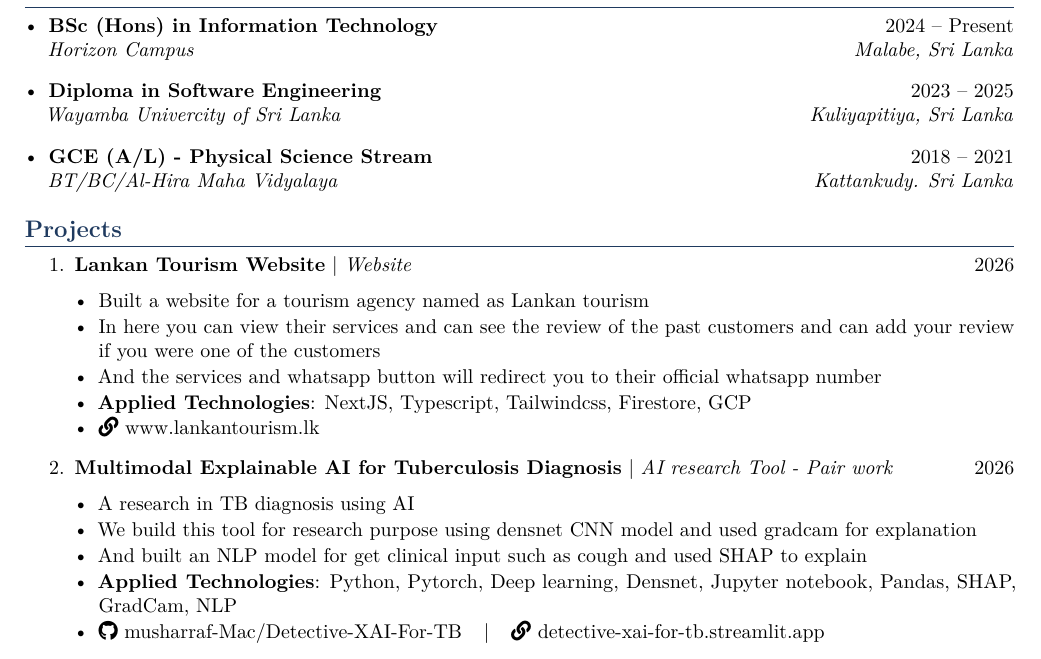
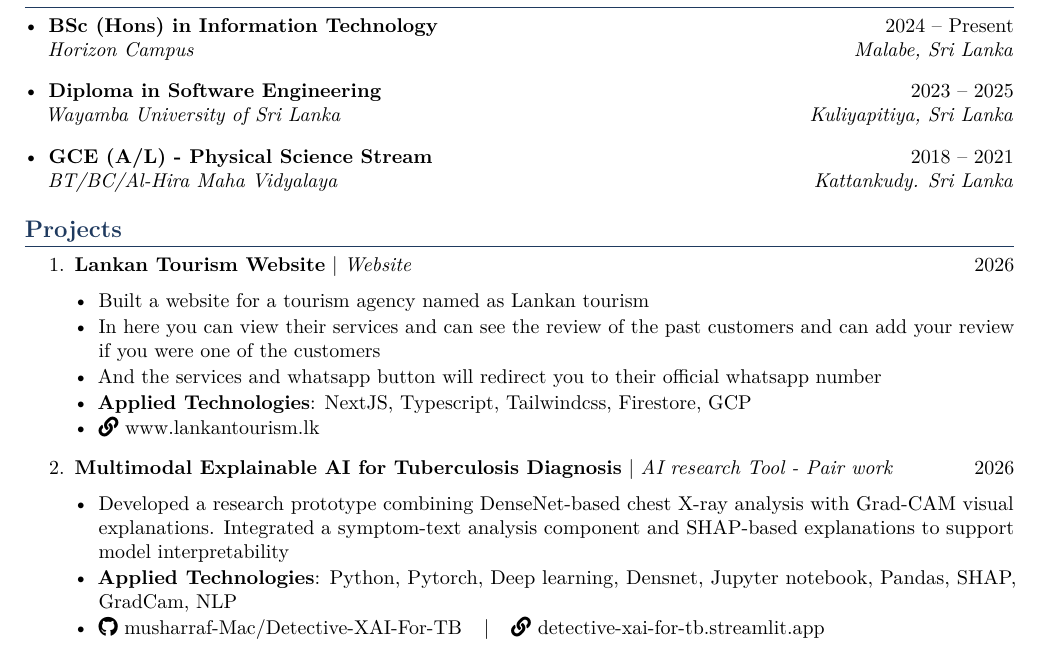
Before and after one commit to musharraf-Mac/My_CV, a LaTeX CV (Resume/Musharraf_CV_Lat.tex): part of page 1 of 2, cut so that both start at the same text. Compiled offline with pdfLaTeX.

Commit message:
fix: minor fixes

```diff
--- a/Resume/Musharraf_CV_Lat.tex
+++ b/Resume/Musharraf_CV_Lat.tex
@@ -64,7 +64,7 @@ Results-driven IT undergraduate with a strong foundation in programming, data pr
 \section{Education}
 \begin{itemize}[itemsep=8pt]
 \item \cventry{BSc (Hons) in Information Technology}{2024 -- Present}{Horizon Campus}{Malabe, Sri Lanka}
-\item \cventry{Diploma in Software Engineering}{2023 -- 2025}{Wayamba Univercity of Sri Lanka}{Kuliyapitiya, Sri Lanka}
+\item \cventry{Diploma in Software Engineering}{2023 -- 2025}{Wayamba University of Sri Lanka}{Kuliyapitiya, Sri Lanka}
 \item \cventry{GCE (A/L) - Physical Science Stream}{2018 -- 2021}{BT/BC/Al-Hira Maha Vidyalaya}{Kattankudy. Sri Lanka}
 
 \end{itemize}
@@ -85,9 +85,7 @@ Results-driven IT undergraduate with a strong foundation in programming, data pr
   % Project - 2
   \item \project{Multimodal Explainable AI for Tuberculosis Diagnosis}{AI research Tool - Pair work}{2026}
    \begin{itemize}
-    \item A research in TB diagnosis using AI
-    \item We build this tool for research purpose using densnet CNN model and used gradcam for explanation
-    \item And built an NLP model for get clinical input such as cough and used SHAP to explain
+    \item Developed a research prototype combining DenseNet-based chest X-ray analysis with Grad-CAM visual explanations. Integrated a symptom-text analysis component and SHAP-based explanations to support model interpretability
     \item \textbf{Applied Technologies}: Python, Pytorch, Deep learning, Densnet, Jupyter notebook, Pandas, SHAP, GradCam, NLP
     \item \faGithub \href{https://github.com/musharraf-Mac/Detective-XAI-For-TB}{ musharraf-Mac/Detective-XAI-For-TB} \hspace{0.15cm} $|$ \hspace{0.15cm} \faLink \href{https://detective-xai-for-tb.streamlit.app}{ detective-xai-for-tb.streamlit.app}
    \end{itemize}
```
Also changed, not shown: Resume/Musharraf_CV_Lat.pdf.
